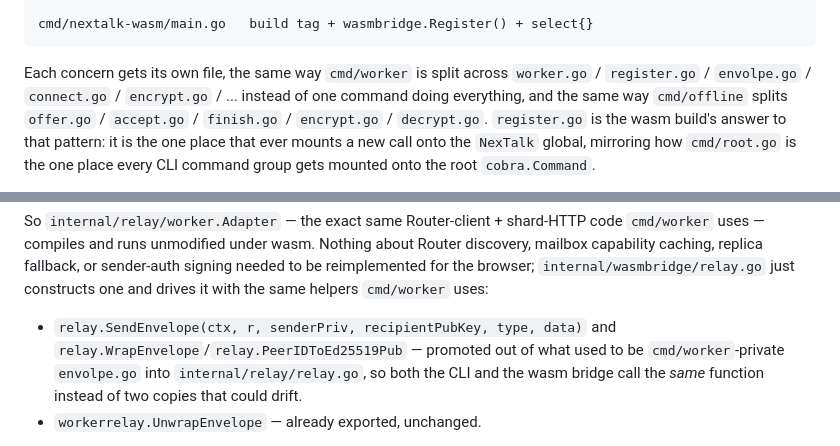
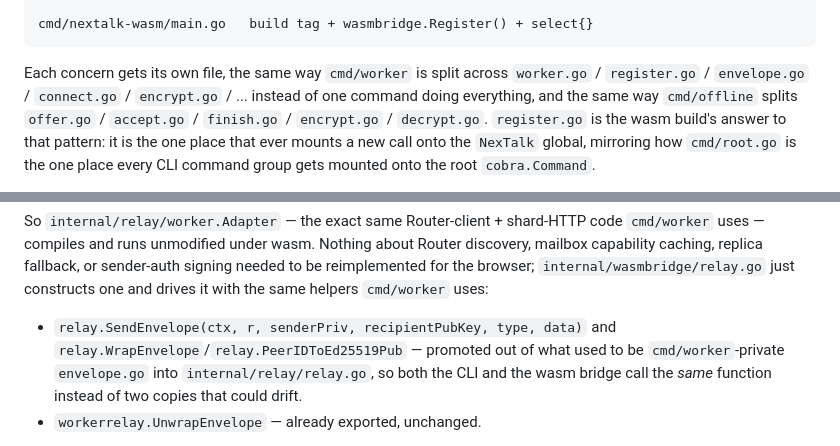
Before and after one commit to erfanheydarzade/NexTalk, a Markdown page: docs/wasm.md, 2 parts joined by grey strips. GitHub-like rendering.

````diff
--- a/docs/wasm.md
+++ b/docs/wasm.md
@@ -30,7 +30,7 @@ cmd/nextalk-wasm/main.go   build tag + wasmbridge.Register() + select{}
 ```
 
 Each concern gets its own file, the same way `cmd/worker` is split across
-`worker.go` / `register.go` / `envolpe.go` / `connect.go` / `encrypt.go` /
+`worker.go` / `register.go` / `envelope.go` / `connect.go` / `encrypt.go` /
 ... instead of one command doing everything, and the same way `cmd/offline`
 splits `offer.go` / `accept.go` / `finish.go` / `encrypt.go` / `decrypt.go`.
 `register.go` is the wasm build's answer to that pattern: it is the one
@@ -59,7 +59,7 @@ with the same helpers `cmd/worker` uses:
 
 - `relay.SendEnvelope(ctx, r, senderPriv, recipientPubKey, type, data)`
   and `relay.WrapEnvelope`/`relay.PeerIDToEd25519Pub` — promoted out of
-  what used to be `cmd/worker`-private `envolpe.go` into
+  what used to be `cmd/worker`-private `envelope.go` into
   `internal/relay/relay.go`, so both the CLI and the wasm bridge call the
   *same* function instead of two copies that could drift.
 - `workerrelay.UnwrapEnvelope` — already exported, unchanged.
````
Also changed, not shown: other parts of docs/wasm.md (+70 -0 lines), docs/AUDIT-2026-10.md (added, +23 -0 lines), docs/TESTING.md (added, +72 -0 lines).
